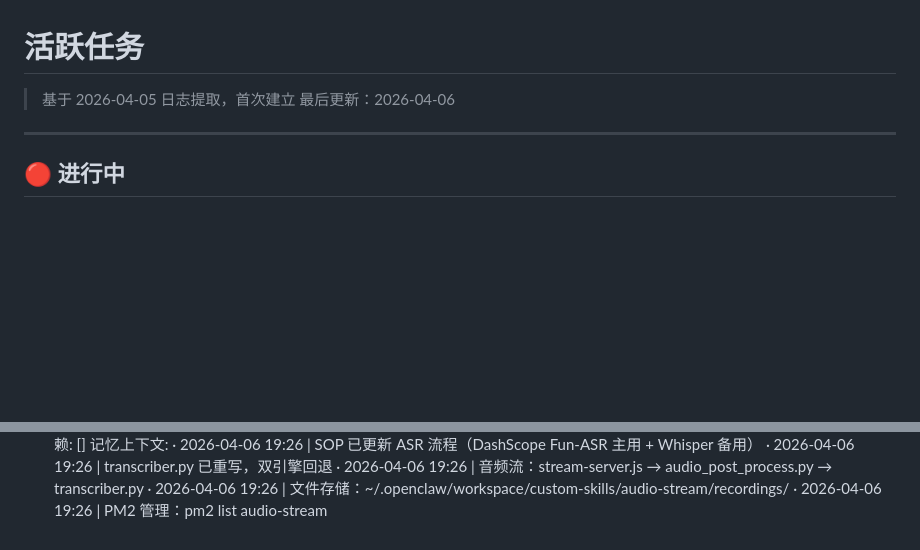
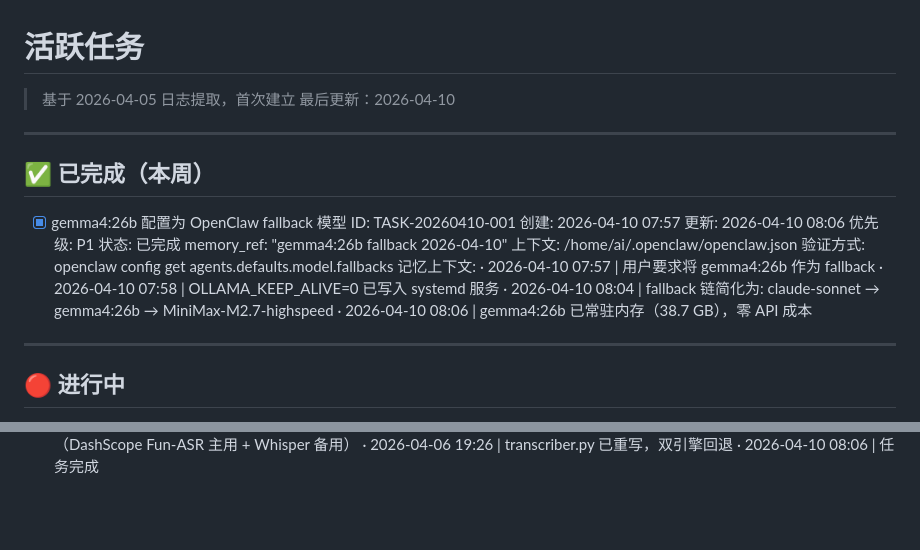
Before and after one commit to cdlxz2017/audio-live, a Markdown page: memory/ACTIVE_TASKS.md, 2 parts joined by grey strips. Drawn GitHub-style; blank space fills up the shorter version.

Commit message:
tasks: 更新任务列表，标记音频SOP完成，添加gemma4:26b fallback任务 (2026-04-10)

```diff
--- a/memory/ACTIVE_TASKS.md
+++ b/memory/ACTIVE_TASKS.md
@@ -1,7 +1,26 @@
 # 活跃任务
 
 > 基于 2026-04-05 日志提取，首次建立
-> 最后更新：2026-04-06
+> 最后更新：2026-04-10
+
+---
+
+## ✅ 已完成（本周）
+
+- [x] gemma4:26b 配置为 OpenClaw fallback 模型
+  ID: TASK-20260410-001
+  创建: 2026-04-10 07:57
+  更新: 2026-04-10 08:06
+  优先级: P1
+  状态: 已完成
+  memory_ref: "gemma4:26b fallback 2026-04-10"
+  上下文: /home/ai/.openclaw/openclaw.json
+  验证方式: openclaw config get agents.defaults.model.fallbacks
+  记忆上下文:
+    · 2026-04-10 07:57 | 用户要求将 gemma4:26b 作为 fallback
+    · 2026-04-10 07:58 | OLLAMA_KEEP_ALIVE=0 已写入 systemd 服务
+    · 2026-04-10 08:04 | fallback 链简化为: claude-sonnet → gemma4:26b → MiniMax-M2.7-highspeed
+    · 2026-04-10 08:06 | gemma4:26b 已常驻内存（38.7 GB），零 API 成本
 
 ---
 
@@ -99,6 +113,4 @@
   记忆上下文:
     · 2026-04-06 19:26 | SOP 已更新 ASR 流程（DashScope Fun-ASR 主用 + Whisper 备用）
     · 2026-04-06 19:26 | transcriber.py 已重写，双引擎回退
-    · 2026-04-06 19:26 | 音频流：stream-server.js → audio_post_process.py → transcriber.py
-    · 2026-04-06 19:26 | 文件存储：~/.openclaw/workspace/custom-skills/audio-stream/recordings/
-    · 2026-04-06 19:26 | PM2 管理：pm2 list audio-stream
+    · 2026-04-10 08:06 | 任务完成
```
Also changed, not shown: other parts of memory/ACTIVE_TASKS.md (+3 -8 lines).
